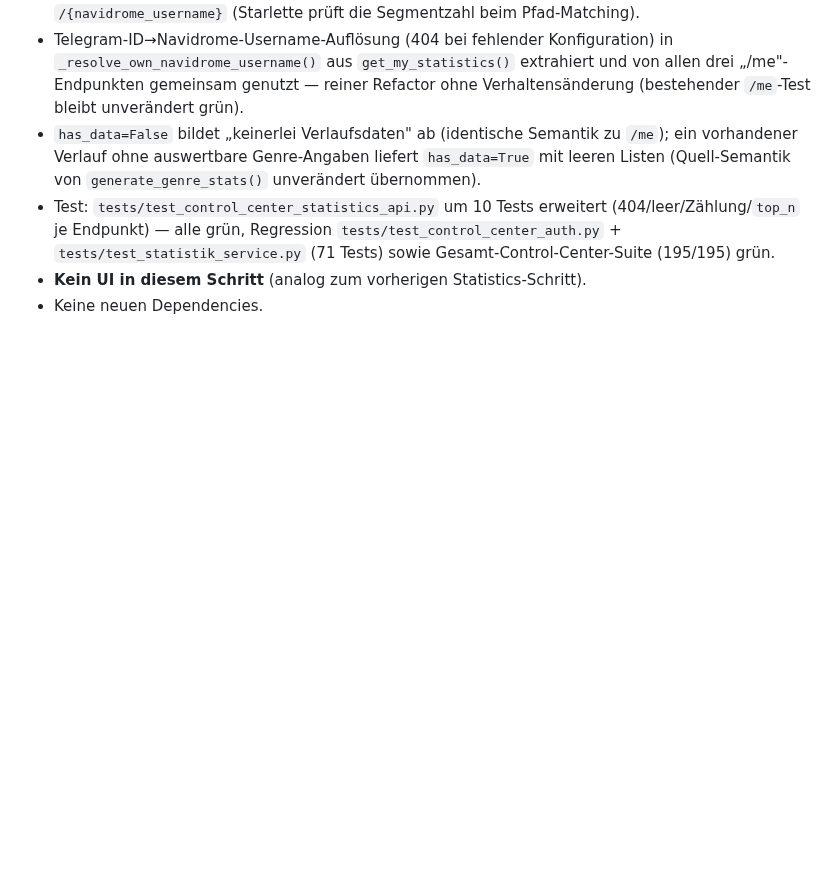
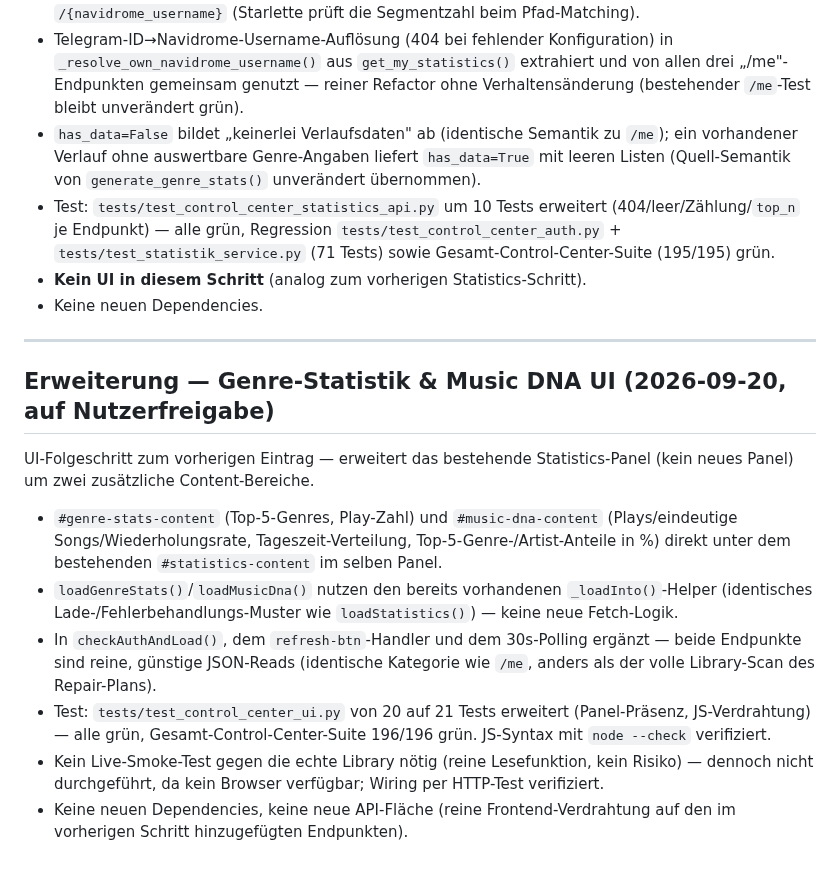
Before and after one commit to dkmd89-dev/musicbot, a Markdown page: docs/audits/CONTROL_CENTER_ARCHITECTURE_2026-09-15.md, the part around the change. Rendered like a GitHub page; blank space fills up the shorter version.

Commit message:
docs: document genre stats and music dna ui step
Co-Authored-By: Claude Sonnet 5 <noreply@anthropic.com>
Claude-Session: https://claude.ai/code/session_01NxNgvRWeNp7DpX98FANoxT

```diff
--- a/docs/audits/CONTROL_CENTER_ARCHITECTURE_2026-09-15.md
+++ b/docs/audits/CONTROL_CENTER_ARCHITECTURE_2026-09-15.md
@@ -614,3 +614,31 @@ Punkte. Reines Mapping über bereits produktive `StatistikService`-Methoden.
   (71 Tests) sowie Gesamt-Control-Center-Suite (195/195) grün.
 - **Kein UI in diesem Schritt** (analog zum vorherigen Statistics-Schritt).
 - Keine neuen Dependencies.
+
+---
+
+## Erweiterung — Genre-Statistik & Music DNA UI (2026-09-20, auf Nutzerfreigabe)
+
+UI-Folgeschritt zum vorherigen Eintrag — erweitert das bestehende
+Statistics-Panel (kein neues Panel) um zwei zusätzliche Content-Bereiche.
+
+- `#genre-stats-content` (Top-5-Genres, Play-Zahl) und
+  `#music-dna-content` (Plays/eindeutige Songs/Wiederholungsrate,
+  Tageszeit-Verteilung, Top-5-Genre-/Artist-Anteile in %) direkt unter
+  dem bestehenden `#statistics-content` im selben Panel.
+- `loadGenreStats()`/`loadMusicDna()` nutzen den bereits vorhandenen
+  `_loadInto()`-Helper (identisches Lade-/Fehlerbehandlungs-Muster wie
+  `loadStatistics()`) — keine neue Fetch-Logik.
+- In `checkAuthAndLoad()`, dem `refresh-btn`-Handler und dem 30s-Polling
+  ergänzt — beide Endpunkte sind reine, günstige JSON-Reads (identische
+  Kategorie wie `/me`, anders als der volle Library-Scan des
+  Repair-Plans).
+- Test: `tests/test_control_center_ui.py` von 20 auf 21 Tests erweitert
+  (Panel-Präsenz, JS-Verdrahtung) — alle grün, Gesamt-Control-Center-Suite
+  196/196 grün. JS-Syntax mit `node --check` verifiziert.
+- Kein Live-Smoke-Test gegen die echte Library nötig (reine Lesefunktion,
+  kein Risiko) — dennoch nicht durchgeführt, da kein Browser verfügbar;
+  Wiring per HTTP-Test verifiziert.
+- Keine neuen Dependencies, keine neue API-Fläche (reine
+  Frontend-Verdrahtung auf den im vorherigen Schritt hinzugefügten
+  Endpunkten).
```
